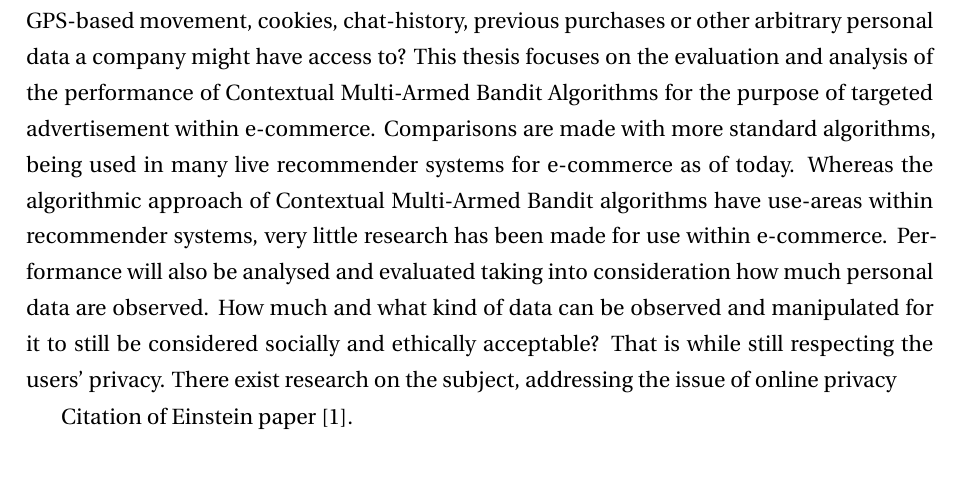
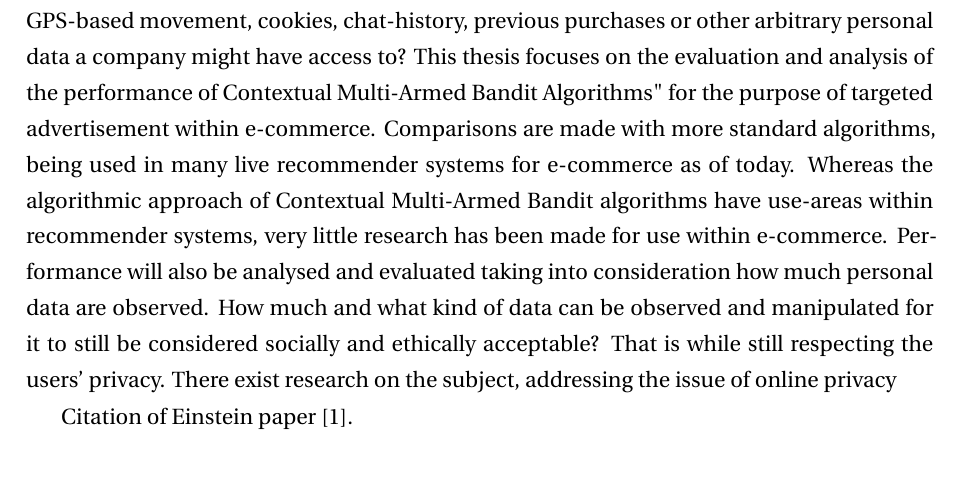
Before and after one commit to thebali/research2, a LaTeX thesis (thesis/latex/thesis.tex, which reads thesis/latex/intro.tex): part of page 7 of 25, cut so that both start at the same text. Compiled offline with LaTeX, dvips and Ghostscript.

Commit message:
Auto-committing 'intro.tex'

```diff
--- a/thesis/latex/intro.tex
+++ b/thesis/latex/intro.tex
@@ -3,7 +3,7 @@
 \section{Background}
 Recommender Systems is a hot topic within Computer Science, as algorithms for the purpose of targeted advertisement get improved each year. Hence it is vital for companies to keep up with their competitors. Personal integrity, or online privacy, is also a frequently discussed topic within computer science, as well as, in society and on a global level. How much and what kind of data is ethically acceptable to observe in order to produce relevant advertisements? Is it acceptable to use all data that could be retrieved
 from a user such as GPS-based movement, cookies, chat-history, previous purchases or other arbitrary personal data a company might have access to?
-This thesis focuses on the evaluation and analysis of the performance of Contextual Multi-Armed Bandit Algorithms for the purpose of targeted advertisement within e-commerce. Comparisons are made with more standard algorithms, being used in many live recommender systems for e-commerce as of today. Whereas the algorithmic approach of Contextual Multi-Armed Bandit algorithms have use-areas within recommender systems, very little research has been made for use within e-commerce. Performance will also be analysed and evaluated taking into consideration how much personal data are observed. How much and what kind of data can be observed and manipulated for it to still be considered socially and ethically acceptable? That is while still respecting the users’ privacy. There exist research on the subject, addressing the issue of online
+This thesis focuses on the evaluation and analysis of the performance of Contextual Multi-Armed Bandit Algorithms" for the purpose of targeted advertisement within e-commerce. Comparisons are made with more standard algorithms, being used in many live recommender systems for e-commerce as of today. Whereas the algorithmic approach of Contextual Multi-Armed Bandit algorithms have use-areas within recommender systems, very little research has been made for use within e-commerce. Performance will also be analysed and evaluated taking into consideration how much personal data are observed. How much and what kind of data can be observed and manipulated for it to still be considered socially and ethically acceptable? That is while still respecting the users’ privacy. There exist research on the subject, addressing the issue of online
 privacy
 
 Citation of Einstein paper~\cite{Einstein}.
```
